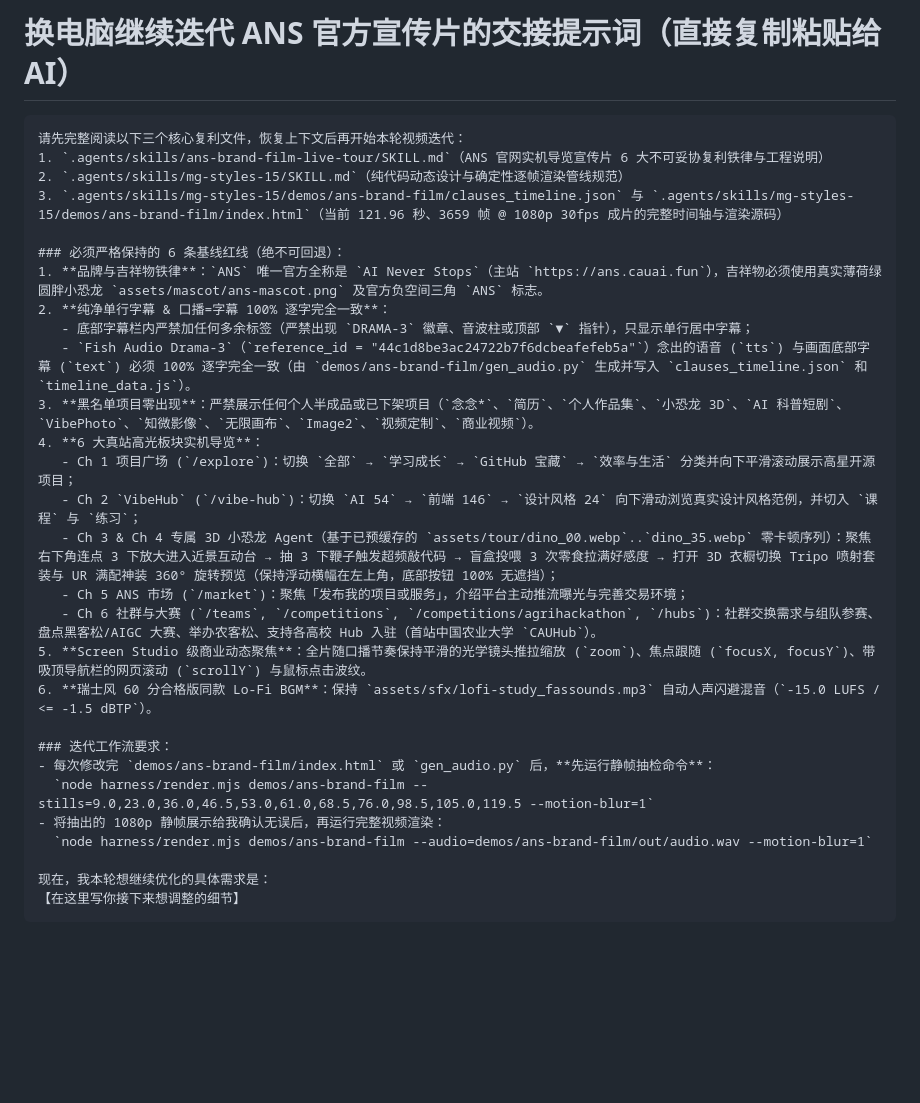
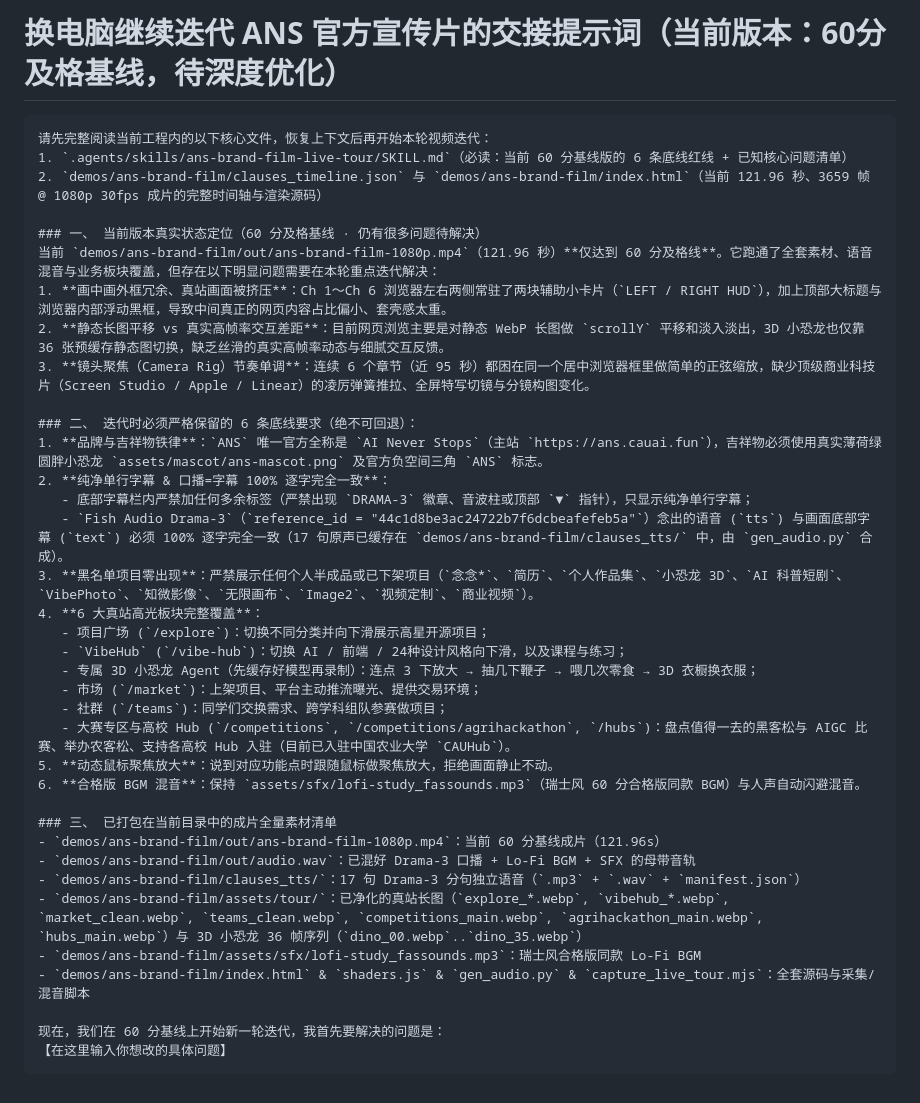
Before and after one commit to 1008611-creater/ans-brand-film-studio, a Markdown page: HANDOFF-PROMPT.md, the part around the change. GitHub-like rendering; blank space fills up the shorter version.

Commit message:
docs(60pt-baseline): record 60-point baseline score and detailed known issues for next iteration

````diff
--- a/HANDOFF-PROMPT.md
+++ b/HANDOFF-PROMPT.md
@@ -1,32 +1,40 @@
-# 换电脑继续迭代 ANS 官方宣传片的交接提示词（直接复制粘贴给 AI）
+# 换电脑继续迭代 ANS 官方宣传片的交接提示词（当前版本：60分及格基线，待深度优化）
 
 ```markdown
-请先完整阅读以下三个核心复利文件，恢复上下文后再开始本轮视频迭代：
-1. `.agents/skills/ans-brand-film-live-tour/SKILL.md`（ANS 官网实机导览宣传片 6 大不可妥协复利铁律与工程说明）
-2. `.agents/skills/mg-styles-15/SKILL.md`（纯代码动态设计与确定性逐帧渲染管线规范）
-3. `.agents/skills/mg-styles-15/demos/ans-brand-film/clauses_timeline.json` 与 `.agents/skills/mg-styles-15/demos/ans-brand-film/index.html`（当前 121.96 秒、3659 帧 @ 1080p 30fps 成片的完整时间轴与渲染源码）
+请先完整阅读当前工程内的以下核心文件，恢复上下文后再开始本轮视频迭代：
+1. `.agents/skills/ans-brand-film-live-tour/SKILL.md`（必读：当前 60 分基线版的 6 条底线红线 + 已知核心问题清单）
+2. `demos/ans-brand-film/clauses_timeline.json` 与 `demos/ans-brand-film/index.html`（当前 121.96 秒、3659 帧 @ 1080p 30fps 成片的完整时间轴与渲染源码）
 
-### 必须严格保持的 6 条基线红线（绝不可回退）：
+### 一、 当前版本真实状态定位（60 分及格基线 · 仍有很多问题待解决）
+当前 `demos/ans-brand-film/out/ans-brand-film-1080p.mp4`（121.96 秒）**仅达到 60 分及格线**。它跑通了全套素材、语音混音与业务板块覆盖，但存在以下明显问题需要在本轮重点迭代解决：
+1. **画中画外框冗余、真站画面被挤压**：Ch 1～Ch 6 浏览器左右两侧常驻了两块辅助小卡片（`LEFT / RIGHT HUD`），加上顶部大标题与浏览器内部浮动黑框，导致中间真正的网页内容占比偏小、套壳感太重。
+2. **静态长图平移 vs 真实高帧率交互差距**：目前网页浏览主要是对静态 WebP 长图做 `scrollY` 平移和淡入淡出，3D 小恐龙也仅靠 36 张预缓存静态图切换，缺乏丝滑的真实高帧率动态与细腻交互反馈。
+3. **镜头聚焦（Camera Rig）节奏单调**：连续 6 个章节（近 95 秒）都困在同一个居中浏览器框里做简单的正弦缩放，缺少顶级商业科技片（Screen Studio / Apple / Linear）的凌厉弹簧推拉、全屏特写切镜与分镜构图变化。
+
+### 二、 迭代时必须严格保留的 6 条底线要求（绝不可回退）：
 1. **品牌与吉祥物铁律**：`ANS` 唯一官方全称是 `AI Never Stops`（主站 `https://ans.cauai.fun`），吉祥物必须使用真实薄荷绿圆胖小恐龙 `assets/mascot/ans-mascot.png` 及官方负空间三角 `ANS` 标志。
 2. **纯净单行字幕 & 口播=字幕 100% 逐字完全一致**：
-   - 底部字幕栏内严禁加任何多余标签（严禁出现 `DRAMA-3` 徽章、音波柱或顶部 `▼` 指针），只显示单行居中字幕；
-   - `Fish Audio Drama-3`（`reference_id = "44c1d8be3ac24722b7f6dcbeafefeb5a"`）念出的语音 (`tts`) 与画面底部字幕 (`text`) 必须 100% 逐字完全一致（由 `demos/ans-brand-film/gen_audio.py` 生成并写入 `clauses_timeline.json` 和 `timeline_data.js`）。
+   - 底部字幕栏内严禁加任何多余标签（严禁出现 `DRAMA-3` 徽章、音波柱或顶部 `▼` 指针），只显示纯净单行字幕；
+   - `Fish Audio Drama-3`（`reference_id = "44c1d8be3ac24722b7f6dcbeafefeb5a"`）念出的语音 (`tts`) 与画面底部字幕 (`text`) 必须 100% 逐字完全一致（17 句原声已缓存在 `demos/ans-brand-film/clauses_tts/` 中，由 `gen_audio.py` 合成）。
 3. **黑名单项目零出现**：严禁展示任何个人半成品或已下架项目（`念念*`、`简历`、`个人作品集`、`小恐龙 3D`、`AI 科普短剧`、`VibePhoto`、`知微影像`、`无限画布`、`Image2`、`视频定制`、`商业视频`）。
-4. **6 大真站高光板块实机导览**：
-   - Ch 1 项目广场 (`/explore`)：切换 `全部` → `学习成长` → `GitHub 宝藏` → `效率与生活` 分类并向下平滑滚动展示高星开源项目；
-   - Ch 2 `VibeHub` (`/vibe-hub`)：切换 `AI 54` → `前端 146` → `设计风格 24` 向下滑动浏览真实设计风格范例，并切入 `课程` 与 `练习`；
-   - Ch 3 & Ch 4 专属 3D 小恐龙 Agent（基于已预缓存的 `assets/tour/dino_00.webp`..`dino_35.webp` 零卡顿序列）：聚焦右下角连点 3 下放大进入近景互动台 → 抽 3 下鞭子触发超频敲代码 → 盲盒投喂 3 次零食拉满好感度 → 打开 3D 衣橱切换 Tripo 喷射套装与 UR 满配神装 360° 旋转预览（保持浮动横幅在左上角，底部按钮 100% 无遮挡）；
-   - Ch 5 ANS 市场 (`/market`)：聚焦「发布我的项目或服务」，介绍平台主动推流曝光与完善交易环境；
-   - Ch 6 社群与大赛 (`/teams`, `/competitions`, `/competitions/agrihackathon`, `/hubs`)：社群交换需求与组队参赛、盘点黑客松/AIGC 大赛、举办农客松、支持各高校 Hub 入驻（首站中国农业大学 `CAUHub`）。
-5. **Screen Studio 级商业动态聚焦**：全片随口播节奏保持平滑的光学镜头推拉缩放 (`zoom`)、焦点跟随 (`focusX, focusY`)、带吸顶导航栏的网页滚动 (`scrollY`) 与鼠标点击波纹。
-6. **瑞士风 60 分合格版同款 Lo-Fi BGM**：保持 `assets/sfx/lofi-study_fassounds.mp3` 自动人声闪避混音（`-15.0 LUFS / <= -1.5 dBTP`）。
+4. **6 大真站高光板块完整覆盖**：
+   - 项目广场 (`/explore`)：切换不同分类并向下滑展示高星开源项目；
+   - `VibeHub` (`/vibe-hub`)：切换 AI / 前端 / 24种设计风格向下滑，以及课程与练习；
+   - 专属 3D 小恐龙 Agent（先缓存好模型再录制）：连点 3 下放大 → 抽几下鞭子 → 喂几次零食 → 3D 衣橱换衣服；
+   - 市场 (`/market`)：上架项目、平台主动推流曝光、提供交易环境；
+   - 社群 (`/teams`)：同学们交换需求、跨学科组队参赛做项目；
+   - 大赛专区与高校 Hub (`/competitions`, `/competitions/agrihackathon`, `/hubs`)：盘点值得一去的黑客松与 AIGC 比赛、举办农客松、支持各高校 Hub 入驻（目前已入驻中国农业大学 `CAUHub`）。
+5. **动态鼠标聚焦放大**：说到对应功能点时跟随鼠标做聚焦放大，拒绝画面静止不动。
+6. **合格版 BGM 混音**：保持 `assets/sfx/lofi-study_fassounds.mp3`（瑞士风 60 分合格版同款 BGM）与人声自动闪避混音。
 
-### 迭代工作流要求：
-- 每次修改完 `demos/ans-brand-film/index.html` 或 `gen_audio.py` 后，**先运行静帧抽检命令**：
-  `node harness/render.mjs demos/ans-brand-film --stills=9.0,23.0,36.0,46.5,53.0,61.0,68.5,76.0,98.5,105.0,119.5 --motion-blur=1`
-- 将抽出的 1080p 静帧展示给我确认无误后，再运行完整视频渲染：
-  `node harness/render.mjs demos/ans-brand-film --audio=demos/ans-brand-film/out/audio.wav --motion-blur=1`
+### 三、 已打包在当前目录中的成片全量素材清单
+- `demos/ans-brand-film/out/ans-brand-film-1080p.mp4`：当前 60 分基线成片（121.96s）
+- `demos/ans-brand-film/out/audio.wav`：已混好 Drama-3 口播 + Lo-Fi BGM + SFX 的母带音轨
+- `demos/ans-brand-film/clauses_tts/`：17 句 Drama-3 分句独立语音（`.mp3` + `.wav` + `manifest.json`）
+- `demos/ans-brand-film/assets/tour/`：已净化的真站长图（`explore_*.webp`, `vibehub_*.webp`, `market_clean.webp`, `teams_clean.webp`, `competitions_main.webp`, `agrihackathon_main.webp`, `hubs_main.webp`）与 3D 小恐龙 36 帧序列（`dino_00.webp`..`dino_35.webp`）
+- `demos/ans-brand-film/assets/sfx/lofi-study_fassounds.mp3`：瑞士风合格版同款 Lo-Fi BGM
+- `demos/ans-brand-film/index.html` & `shaders.js` & `gen_audio.py` & `capture_live_tour.mjs`：全套源码与采集/混音脚本
 
-现在，我本轮想继续优化的具体需求是：
-【在这里写你接下来想调整的细节】
+现在，我们在 60 分基线上开始新一轮迭代，我首先要解决的问题是：
+【在这里输入你想改的具体问题】
 ```
````
Also changed, not shown: 2 other files.
